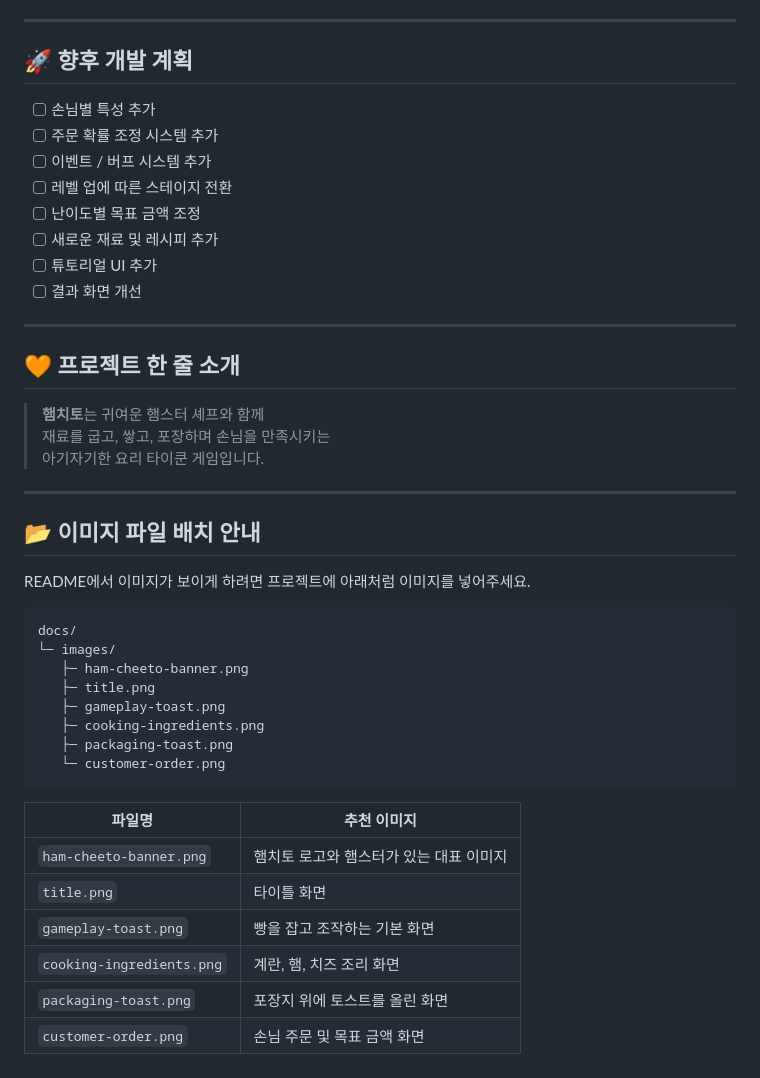
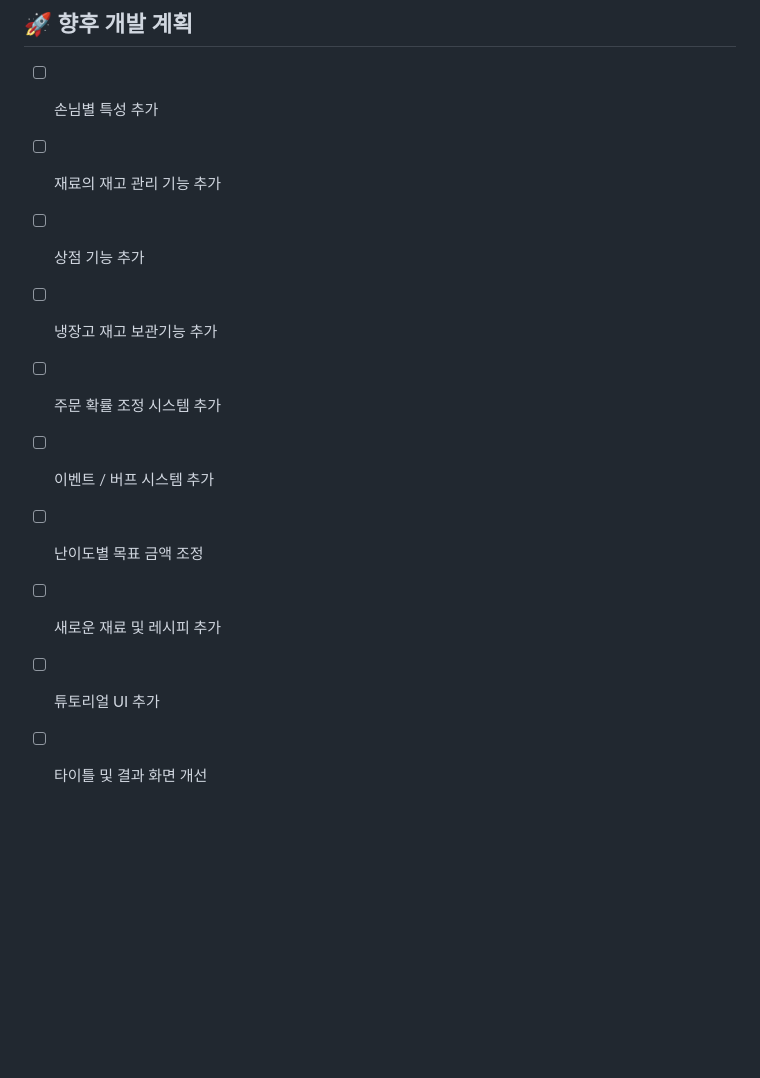
Before and after one commit to seonhee11111-commits/hamcheeto, a Markdown page: README.md, the part around the change. Drawn GitHub-style; blank space fills up the shorter version.

Commit message:
Update README by removing unnecessary sections
Removed several future development plans and project introduction details from the README.

````diff
--- a/README.md
+++ b/README.md
@@ -405,44 +405,12 @@ Assets/
 ## 🚀 향후 개발 계획
 
 - [ ] 손님별 특성 추가
+- [ ] 재료의 재고 관리 기능 추가
+- [ ] 상점 기능 추가
+- [ ] 냉장고 재고 보관기능 추가
 - [ ] 주문 확률 조정 시스템 추가
 - [ ] 이벤트 / 버프 시스템 추가
-- [ ] 레벨 업에 따른 스테이지 전환
 - [ ] 난이도별 목표 금액 조정
 - [ ] 새로운 재료 및 레시피 추가
 - [ ] 튜토리얼 UI 추가
-- [ ] 결과 화면 개선
-
----
-
-## 🧡 프로젝트 한 줄 소개
-
-> **햄치토**는 귀여운 햄스터 셰프와 함께
-> 재료를 굽고, 쌓고, 포장하며 손님을 만족시키는
-> 아기자기한 요리 타이쿤 게임입니다.
-
----
-
-## 📂 이미지 파일 배치 안내
-
-README에서 이미지가 보이게 하려면 프로젝트에 아래처럼 이미지를 넣어주세요.
-
-```txt
-docs/
-└─ images/
-   ├─ ham-cheeto-banner.png
-   ├─ title.png
-   ├─ gameplay-toast.png
-   ├─ cooking-ingredients.png
-   ├─ packaging-toast.png
-   └─ customer-order.png
-```
-
-| 파일명 | 추천 이미지 |
-|---|---|
-| `ham-cheeto-banner.png` | 햄치토 로고와 햄스터가 있는 대표 이미지 |
-| `title.png` | 타이틀 화면 |
-| `gameplay-toast.png` | 빵을 잡고 조작하는 기본 화면 |
-| `cooking-ingredients.png` | 계란, 햄, 치즈 조리 화면 |
-| `packaging-toast.png` | 포장지 위에 토스트를 올린 화면 |
-| `customer-order.png` | 손님 주문 및 목표 금액 화면 |
+- [ ] 타이틀 및 결과 화면 개선
````
